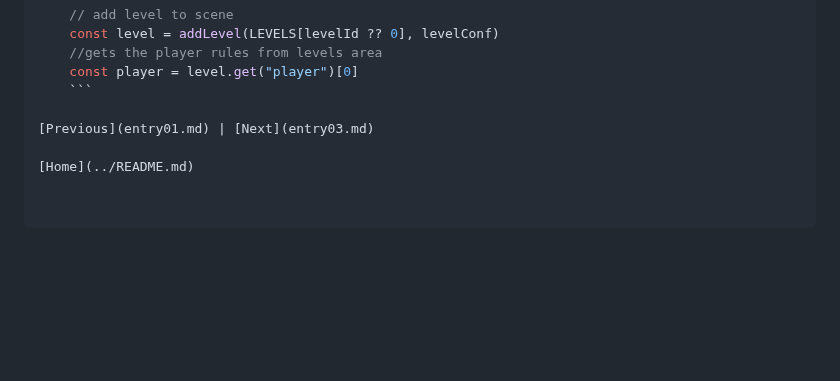
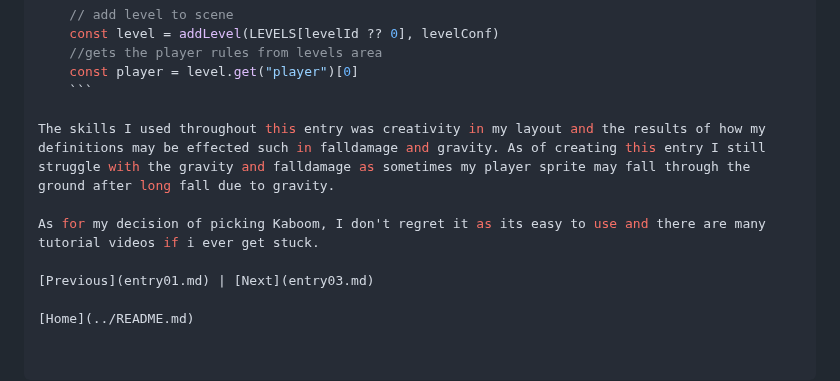
Before and after one commit to danielk9538/sep11-freedom-project, a Markdown page: blog/entry02.md, the part around the change. Drawn GitHub-style; blank space fills up the shorter version.

Commit message:
Fri, Jan 19, 2024, 2:16 PM -05:00

````diff
--- a/blog/entry02.md
+++ b/blog/entry02.md
@@ -57,6 +57,10 @@ scene("game", ({ levelId, coins } = { levelId: 0, coins: 0 }) => {
 	const player = level.get("player")[0]
     ```
 
+The skills I used throughout this entry was creativity in my layout and the results of how my definitions may be effected such in falldamage and gravity. As of creating this entry I still struggle with the gravity and falldamage as sometimes my player sprite may fall through the ground after long fall due to gravity.
+
+As for my decision of picking Kaboom, I don't regret it as its easy to use and there are many tutorial videos if i ever get stuck.
+
 [Previous](entry01.md) | [Next](entry03.md)
 
 [Home](../README.md)
````
